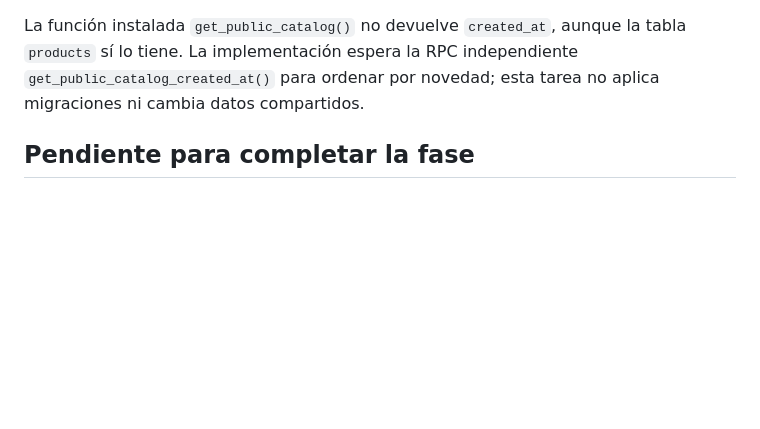
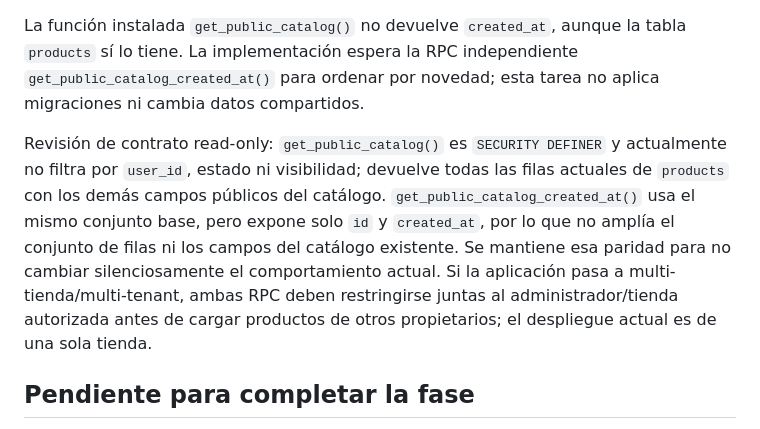
Before and after one commit to Baunsel21/variedades-jm-catalogo, a Markdown page: docs/roadmap/fase-3-descubrimiento-catalogo.md, the part around the change. GitHub-like rendering; blank space fills up the shorter version.

Commit message:
docs(catalog): record public metadata RPC scope

```diff
--- a/docs/roadmap/fase-3-descubrimiento-catalogo.md
+++ b/docs/roadmap/fase-3-descubrimiento-catalogo.md
@@ -13,6 +13,8 @@
 - Se conservan «Comprar ahora», selección de variantes, catálogo de combos, cupones, checkout, cotización, reservas, city/zone shipping y sus contratos existentes. También se preservan el TTL de reservas de 10 minutos y las claves `WOMPI_*`, `COD_ORDER_DRAFT_KEY` y `WOMPI_CART_KEY`.
 
 La función instalada `get_public_catalog()` no devuelve `created_at`, aunque la tabla `products` sí lo tiene. La implementación espera la RPC independiente `get_public_catalog_created_at()` para ordenar por novedad; esta tarea no aplica migraciones ni cambia datos compartidos.
+
+Revisión de contrato read-only: `get_public_catalog()` es `SECURITY DEFINER` y actualmente no filtra por `user_id`, estado ni visibilidad; devuelve todas las filas actuales de `products` con los demás campos públicos del catálogo. `get_public_catalog_created_at()` usa el mismo conjunto base, pero expone solo `id` y `created_at`, por lo que no amplía el conjunto de filas ni los campos del catálogo existente. Se mantiene esa paridad para no cambiar silenciosamente el comportamiento actual. Si la aplicación pasa a multi-tienda/multi-tenant, ambas RPC deben restringirse juntas al administrador/tienda autorizada antes de cargar productos de otros propietarios; el despliegue actual es de una sola tienda.
 
 ## Pendiente para completar la fase
 
```
